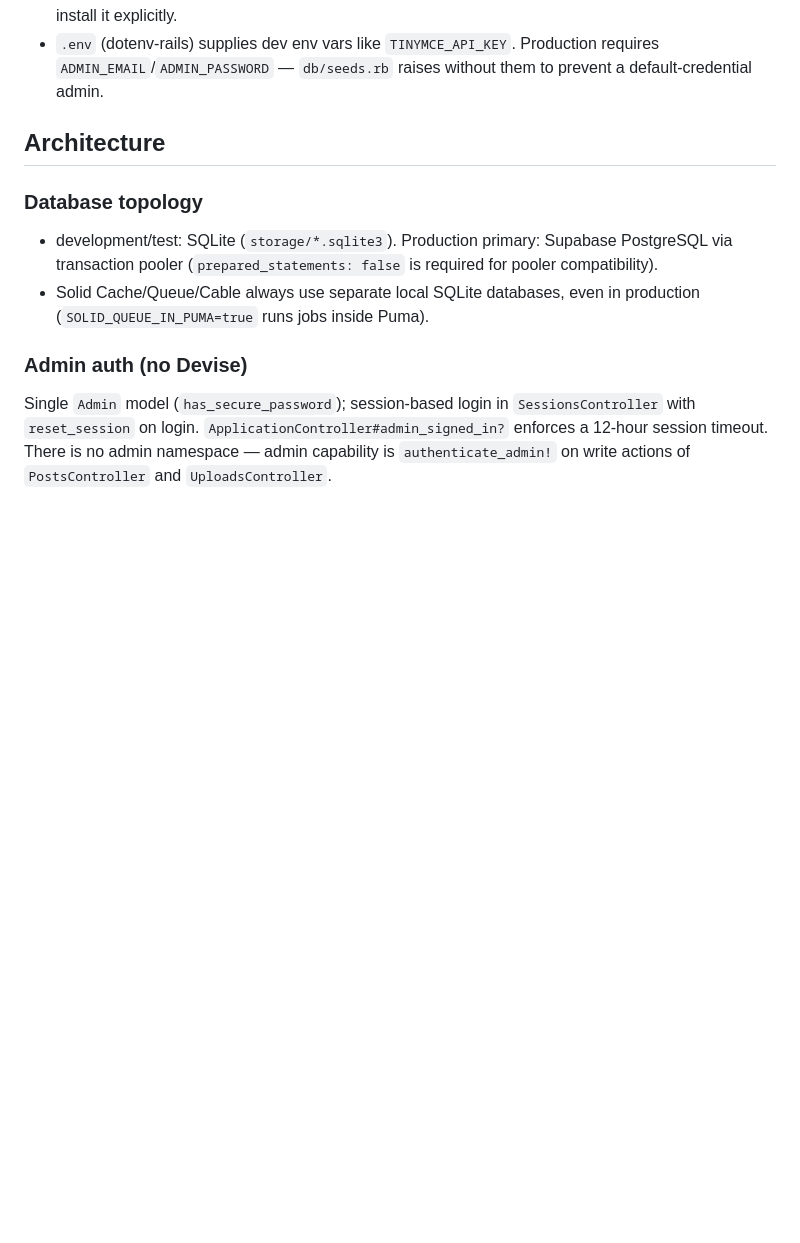
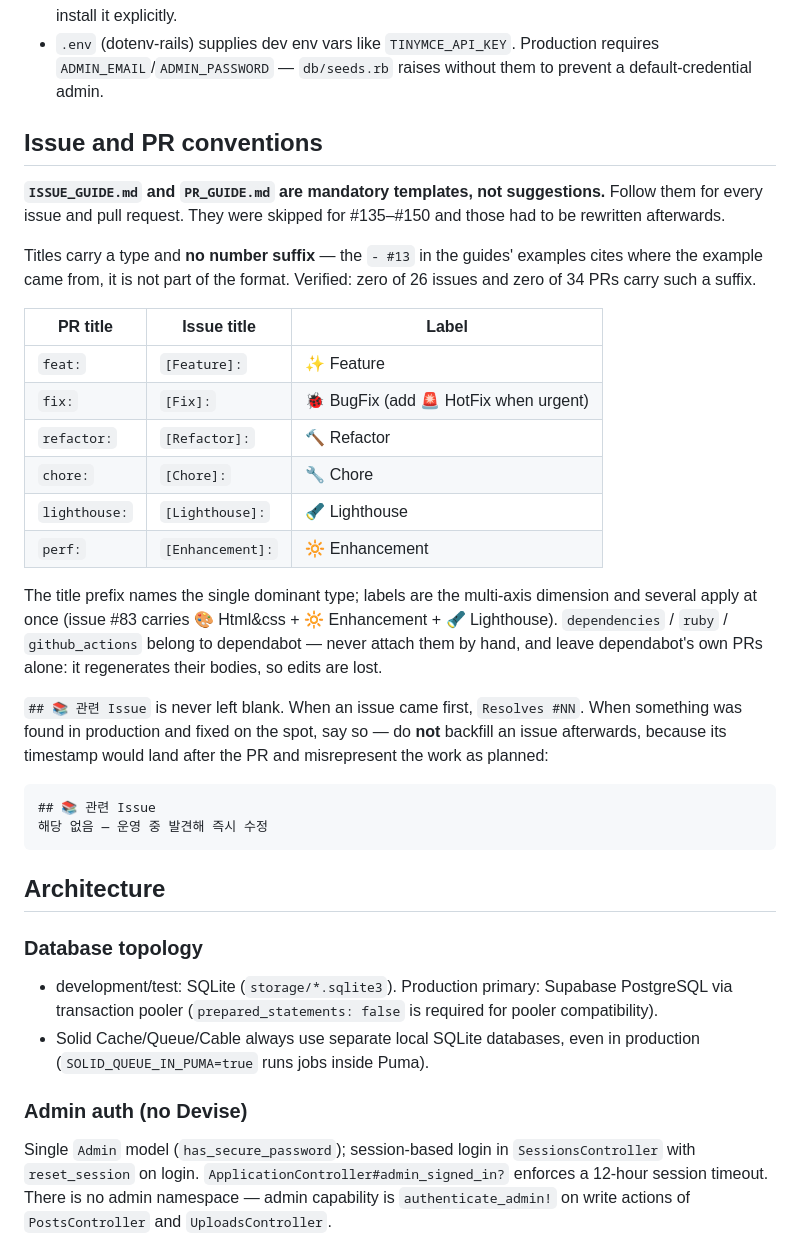
Before and after one commit to kamillee0918/blog-with-rails, a Markdown page: CLAUDE.md, the part around the change. Drawn GitHub-style; blank space fills up the shorter version.

````diff
--- a/CLAUDE.md
+++ b/CLAUDE.md
@@ -32,6 +32,30 @@ Environment notes:
 - Host is Windows; `bin/*` are POSIX shell scripts — run them from Git Bash. `.gitattributes` forces LF on `bin/*` (CRLF breaks shebangs in Docker builds).
 - Booting the app requires the libvips system library (ruby-vips loads it via FFI). CI and the Dockerfile install it explicitly.
 - `.env` (dotenv-rails) supplies dev env vars like `TINYMCE_API_KEY`. Production requires `ADMIN_EMAIL`/`ADMIN_PASSWORD` — `db/seeds.rb` raises without them to prevent a default-credential admin.
+
+## Issue and PR conventions
+
+**`ISSUE_GUIDE.md` and `PR_GUIDE.md` are mandatory templates, not suggestions.** Follow them for every issue and pull request. They were skipped for #135–#150 and those had to be rewritten afterwards.
+
+Titles carry a type and **no number suffix** — the `- #13` in the guides' examples cites where the example came from, it is not part of the format. Verified: zero of 26 issues and zero of 34 PRs carry such a suffix.
+
+| PR title | Issue title | Label |
+|---|---|---|
+| `feat:` | `[Feature]:` | ✨ Feature |
+| `fix:` | `[Fix]:` | 🐞 BugFix (add 🚨 HotFix when urgent) |
+| `refactor:` | `[Refactor]:` | 🔨 Refactor |
+| `chore:` | `[Chore]:` | 🔧 Chore |
+| `lighthouse:` | `[Lighthouse]:` | 🔦 Lighthouse |
+| `perf:` | `[Enhancement]:` | 🔆 Enhancement |
+
+The title prefix names the single dominant type; labels are the multi-axis dimension and several apply at once (issue #83 carries 🎨 Html&css + 🔆 Enhancement + 🔦 Lighthouse). `dependencies` / `ruby` / `github_actions` belong to dependabot — never attach them by hand, and leave dependabot's own PRs alone: it regenerates their bodies, so edits are lost.
+
+`## 📚 관련 Issue` is never left blank. When an issue came first, `Resolves #NN`. When something was found in production and fixed on the spot, say so — do **not** backfill an issue afterwards, because its timestamp would land after the PR and misrepresent the work as planned:
+
+```markdown
+## 📚 관련 Issue
+해당 없음 — 운영 중 발견해 즉시 수정
+```
 
 ## Architecture
 
````
Also changed, not shown: ISSUE_GUIDE.md (added, +84 -0 lines), PR_GUIDE.md (added, +59 -0 lines).
